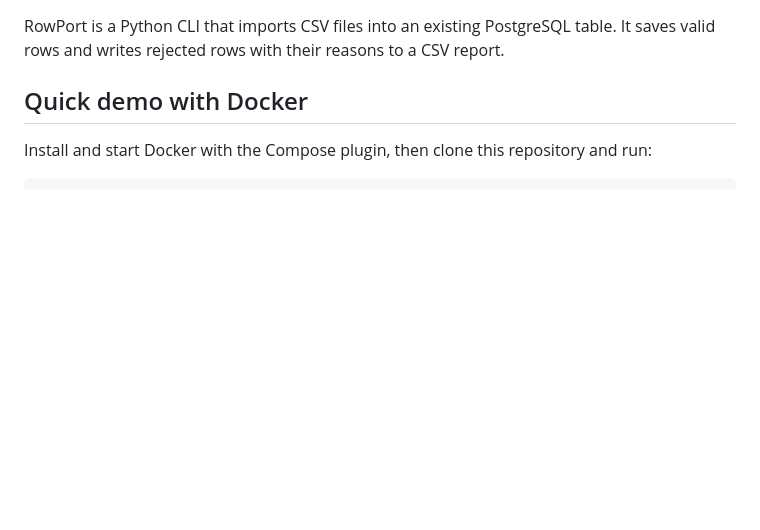
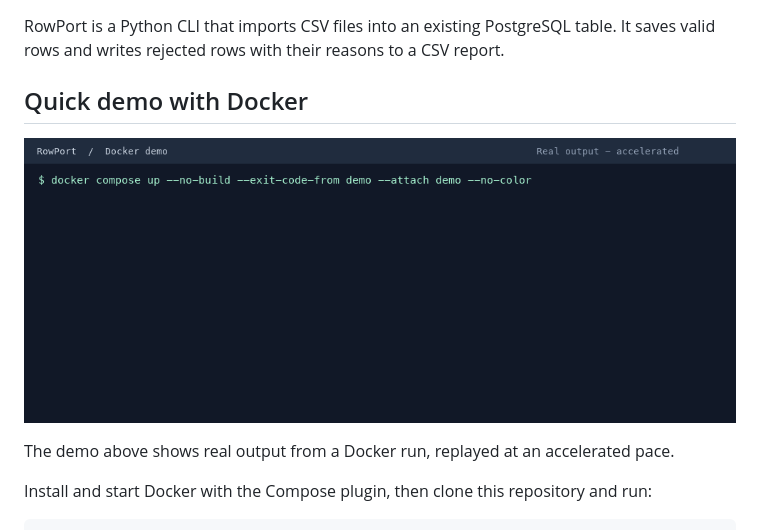
Before and after one commit to Gianni300x/RowPort, a Markdown page: README.md, the part around the change. Drawn GitHub-style; pictures changed too: docs/rowport-demo.gif (added); blank space fills up the shorter version.

Commit message:
Add changelog and demo animation

```diff
--- a/README.md
+++ b/README.md
@@ -3,6 +3,10 @@
 RowPort is a Python CLI that imports CSV files into an existing PostgreSQL table. It saves valid rows and writes rejected rows with their reasons to a CSV report.
 
 ## Quick demo with Docker
+
+![Accelerated recording of a RowPort import](docs/rowport-demo.gif)
+
+The demo above shows real output from a Docker run, replayed at an accelerated pace.
 
 Install and start Docker with the Compose plugin, then clone this repository and run:
 
```
Also changed, not shown: CHANGELOG.md (added, +18 -0 lines).
